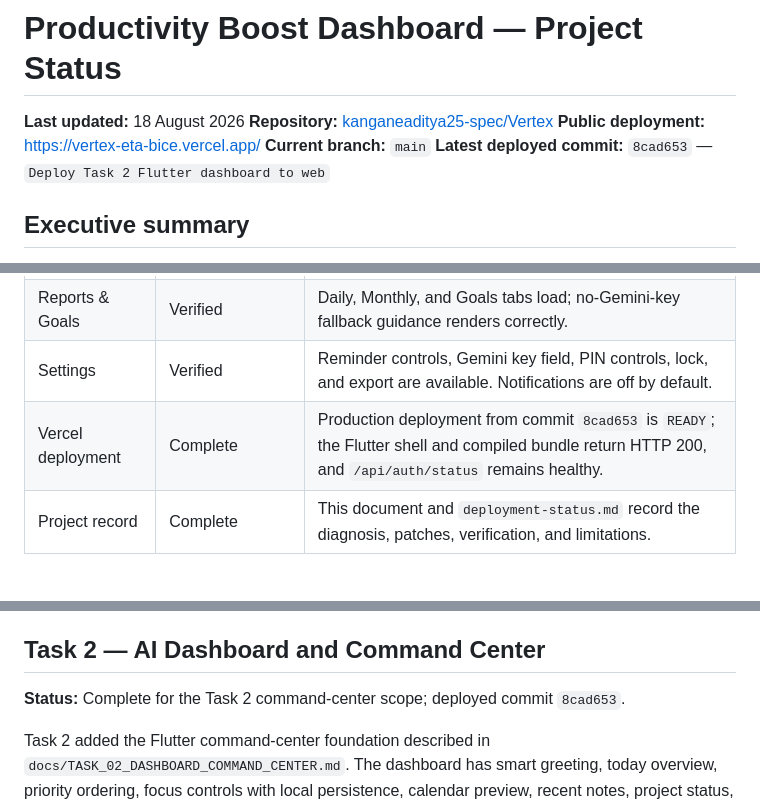
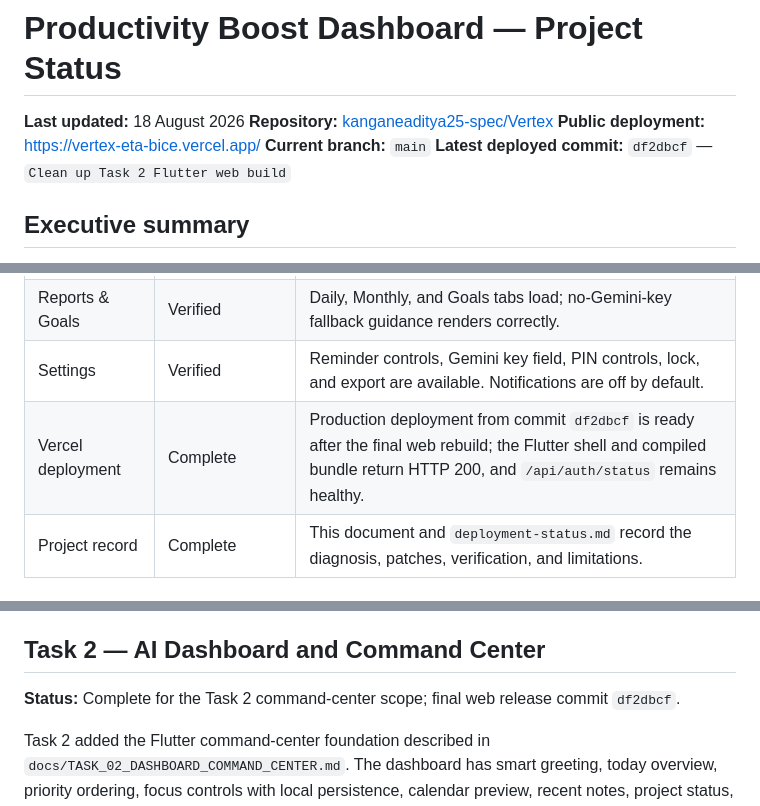
Before and after one commit to kanganeaditya25-spec/Vertex, a Markdown page: PROJECT_STATUS.md, 3 parts joined by grey strips. Rendered like a GitHub page.

Commit message:
Finalize Task 2 release records

```diff
--- a/PROJECT_STATUS.md
+++ b/PROJECT_STATUS.md
@@ -4,7 +4,7 @@
 **Repository:** [kanganeaditya25-spec/Vertex](https://github.com/kanganeaditya25-spec/Vertex)
 **Public deployment:** [https://vertex-eta-bice.vercel.app/](https://vertex-eta-bice.vercel.app/)
 **Current branch:** `main`
-**Latest deployed commit:** `8cad653` — `Deploy Task 2 Flutter dashboard to web`
+**Latest deployed commit:** `df2dbcf` — `Clean up Task 2 Flutter web build`
 
 ## Executive summary
 
@@ -23,7 +23,7 @@ The application is currently usable as a Vercel demo. Its remaining architectura
 | Personal Library | Verified | Public Library page loads with filters, search, and Add Item controls. |
 | Reports & Goals | Verified | Daily, Monthly, and Goals tabs load; no-Gemini-key fallback guidance renders correctly. |
 | Settings | Verified | Reminder controls, Gemini key field, PIN controls, lock, and export are available. Notifications are off by default. |
-| Vercel deployment | Complete | Production deployment from commit `8cad653` is `READY`; the Flutter shell and compiled bundle return HTTP 200, and `/api/auth/status` remains healthy. |
+| Vercel deployment | Complete | Production deployment from commit `df2dbcf` is ready after the final web rebuild; the Flutter shell and compiled bundle return HTTP 200, and `/api/auth/status` remains healthy. |
 | Project record | Complete | This document and `deployment-status.md` record the diagnosis, patches, verification, and limitations. |
 
 ## Original failure and confirmed cause
@@ -130,7 +130,7 @@ Task 1 is now complete as a staged architecture foundation. The implementation w
 
 ## Task 2 — AI Dashboard and Command Center
 
-**Status:** Complete for the Task 2 command-center scope; deployed commit `8cad653`.
+**Status:** Complete for the Task 2 command-center scope; final web release commit `df2dbcf`.
 
 Task 2 added the Flutter command-center foundation described in `docs/TASK_02_DASHBOARD_COMMAND_CENTER.md`. The dashboard has smart greeting, today overview, priority ordering, focus controls with local persistence, calendar preview, recent notes, project status, habits, analytics chart, local AI readiness, quick actions, widget visibility customization, responsive one/two-column layout, Material 3 theming, Riverpod state, and SharedPreferences-backed offline snapshots.
 
```
Also changed, not shown: docs/TASK_02_DASHBOARD_COMMAND_CENTER.md (+3 -2 lines).
